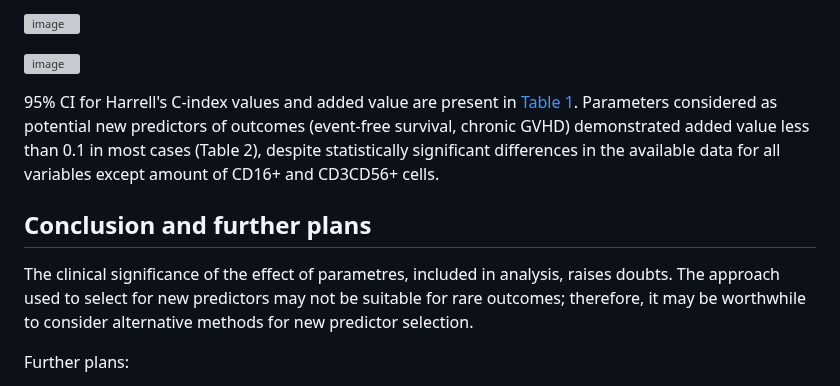
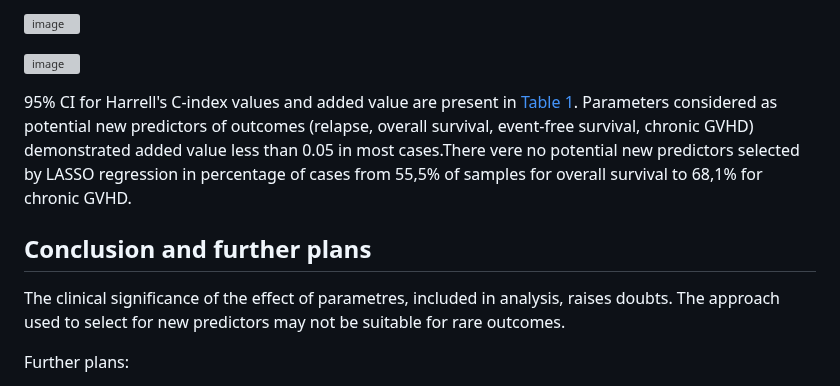
Before and after one commit to GChernaya/CYTO7, a Markdown page: README.md, the part around the change. Rendered like a GitHub page; grey boxes are pictures that could not be loaded.

```diff
--- a/README.md
+++ b/README.md
@@ -72,13 +72,11 @@ In the Cox regression model for assessing outcomes (overall survival, event-free
 
 ![image](https://github.com/GChernaya/CYTO7/assets/75510914/f10df880-cdef-465d-ac07-d51f2a4044d5)
 
-95% CI for Harrell's C-index values and added value are present in [Table 1](). Parameters considered as potential new predictors of outcomes (event-free survival, chronic GVHD) demonstrated added value less than 0.1 in most cases  (Table 2), despite statistically significant differences in the available data for all variables except amount of CD16+ and CD3CD56+ cells.
-
+95% CI for Harrell's C-index values and added value are present in [Table 1](https://github.com/GChernaya/CYTO7/blob/main/Table%201.md). Parameters considered as potential new predictors of outcomes (relapse, overall survival, event-free survival, chronic GVHD) demonstrated added value less than 0.05 in most cases.There vere no potential new predictors selected by LASSO regression in percentage of cases from 55,5% of samples for overall survival to 68,1% for chronic GVHD.
 
 ## Conclusion and further plans
-
 The clinical significance of the effect of parametres, included in analysis, raises doubts.
-The approach used to select for new predictors may not be suitable for rare outcomes; therefore, it may be worthwhile to consider alternative methods for new predictor selection.
+The approach used to select for new predictors may not be suitable for rare outcomes.
 
 Further plans:
 1. Develop pipeline for appropriate imputation.
```
